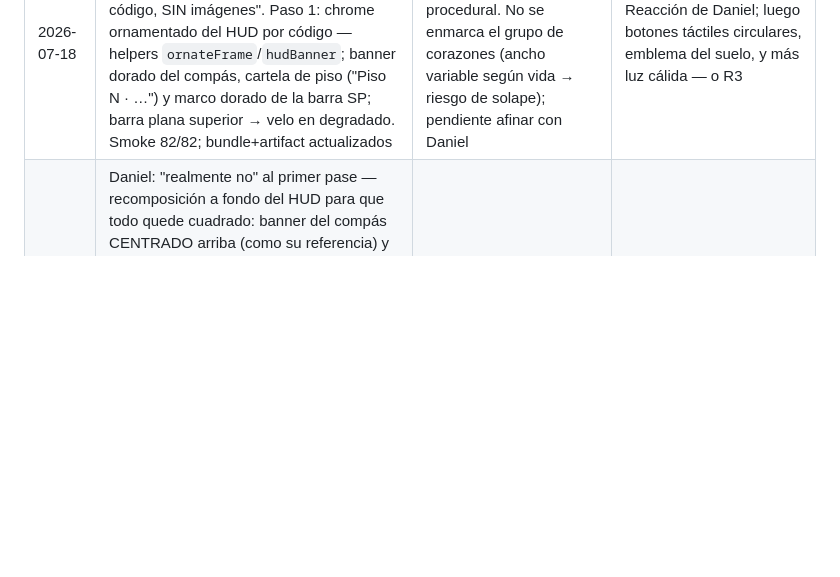
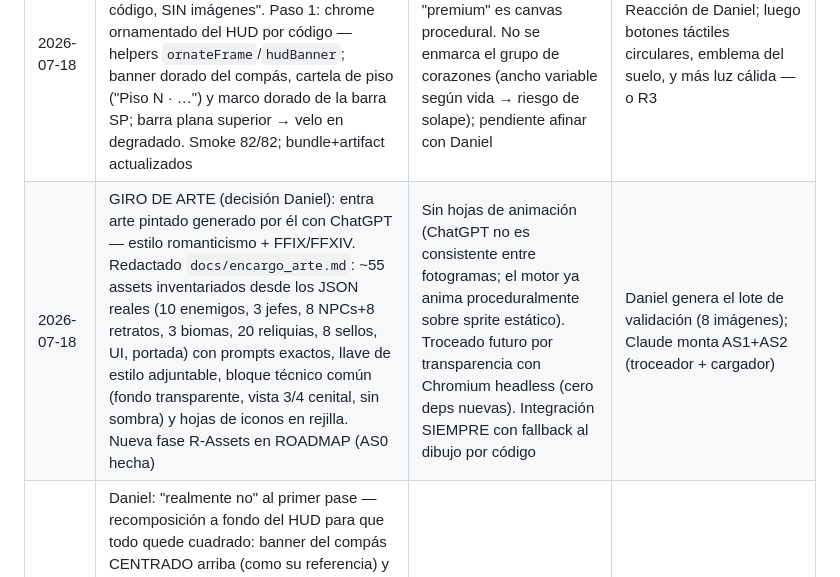
Before and after one commit to danielespinolagonzalez-ux/Mistveil, a Markdown page: ESTADO.md, the part around the change. Rendered like a GitHub page; blank space fills up the shorter version.

```diff
--- a/ESTADO.md
+++ b/ESTADO.md
@@ -24,6 +24,7 @@ Juego jugable de punta a punta: Torre procedural vertical de 9 pisos con 3 bioma
 | 2026-07-17 | G6 dificultad temprana más suave (Daniel: "cuesta progresar"): presupuesto sala 6→4, incremento/piso data-driven 2→2.25 (piso 9 ≈ igual), escalado HP 0.35→0.30, XP/piso 40→55, nivel_base 80→65. Smoke 75/75; artifact republicado | Curva pensada para aliviar pisos 1-3 sin trivializar el 9; todo en balance.run/xp (F5). Ideas de dinamismo G5/G7 aprobadas y aparcadas | Daniel prueba el nuevo balance; luego R3 (contenido de pisos) |
 | 2026-07-17 | G5 bullet-time por-los-pelos (slow-mo azul al rozar bala en dash), G7a dash reposiciona objetivo del combo, G7b disparar durante el combo, G7c barra de Groove/racha (buff dano+velocidad al umbral, cae al recibir; barra HUD + aura). Auditoría UI/UX lanzada en subagente (recorre todas las pantallas buscando solapes). Smoke 82/82 | Confirmado a ojo: la barra superior de controles SE SOLAPA con SP/oro/compás (a arreglar tras la auditoría). Hooks __mistveil.groove(n) | Recibir auditoría UI y arreglar solapes; luego R3 |
 | 2026-07-18 | Dirección artística: Daniel comparte un render objetivo (HD-2D cálido con marcos dorados) y elige "empujar el estilo por código, SIN imágenes". Paso 1: chrome ornamentado del HUD por código — helpers `ornateFrame`/`hudBanner`; banner dorado del compás, cartela de piso ("Piso N · …") y marco dorado de la barra SP; barra plana superior → velo en degradado. Smoke 82/82; bundle+artifact actualizados | Se mantiene la regla de cero assets: todo el "premium" es canvas procedural. No se enmarca el grupo de corazones (ancho variable según vida → riesgo de solape); pendiente afinar con Daniel | Reacción de Daniel; luego botones táctiles circulares, emblema del suelo, y más luz cálida — o R3 |
+| 2026-07-18 | GIRO DE ARTE (decisión Daniel): entra arte pintado generado por él con ChatGPT — estilo romanticismo + FFIX/FFXIV. Redactado `docs/encargo_arte.md`: ~55 assets inventariados desde los JSON reales (10 enemigos, 3 jefes, 8 NPCs+8 retratos, 3 biomas, 20 reliquias, 8 sellos, UI, portada) con prompts exactos, llave de estilo adjuntable, bloque técnico común (fondo transparente, vista 3/4 cenital, sin sombra) y hojas de iconos en rejilla. Nueva fase R-Assets en ROADMAP (AS0 hecha) | Sin hojas de animación (ChatGPT no es consistente entre fotogramas; el motor ya anima proceduralmente sobre sprite estático). Troceado futuro por transparencia con Chromium headless (cero deps nuevas). Integración SIEMPRE con fallback al dibujo por código | Daniel genera el lote de validación (8 imágenes); Claude monta AS1+AS2 (troceador + cargador) |
 | 2026-07-18 | Daniel: "realmente no" al primer pase — recomposición a fondo del HUD para que todo quede cuadrado: banner del compás CENTRADO arriba (como su referencia) y cartela de piso a la dcha, ambos a la misma altura (y=3, h=15); fila del oro en FLUJO medido (oro→sello→objeto activo; antes x fijas que se pisaban con oro de 2-3 cifras); caja del Arte y reliquias movidas a x≥152 (el ¡F! del SP ya no choca con ellas); ¡RACHA! bajo su propia barra; minimapa bajo la cartela y, en táctil, apartado de los botones pausa/≡ (la Torre vertical lo hacía crecer debajo de ellos); botón ⛶ del bundle abajo-izda (tapaba corazones). ornateFrame v2: fondo casi opaco, doble borde, puntas laterales y joya. Verificado con carga máxima (sello+activo+SP lleno+racha+4 reliquias) en escritorio y táctil. Smoke 82/82 | El HUD ya no usa posiciones fijas en la fila del oro: todo se mide (measureText) y fluye — robusto ante números grandes | Reacción de Daniel al nuevo orden; luego botones táctiles vestidos o R3 |
 | 2026-07-18 | Auditoría UI/UX resuelta (11 arreglos, verificados con capturas headless): (1) barra de controles movida abajo y temporizada + etiqueta de piso corta — se acabó el solape superior; (2) cabecera del menú mide y separa engranajes/nivel/oro; (3) Crónica: columnas de valores separadas y nombres recortados con "…"; (4) menú de El Redoble a 14px; (5) balance con más aire; (6) subtítulo del tutorial se ajusta a varias líneas; (7) título de victoria auto-encoge para caber; (8) tarjetas de mejora sin desbordar + HUD ya no "sangra" bajo overlays; (9) sin el numeral 'VI' tras el panel de la Esfera; (10) contrato en 2 líneas; (11) emojis 🔒/🍞/⛓ (tofu) dibujados. Ayudas font medido (fitFont/wrapText/clipText). Smoke 82/82; bundle rebuild | font(size) renderiza a size*2 px: los layouts contaban con el tamaño sin doblar y por eso desbordaban. HUD/tutorial/táctil solo en modo 'play' (evita el sangrado). Todo medido con measureText: robusto ante valores largos | Daniel prueba en el móvil; luego R3 (contenido pisos 4-9) o R2.5 (selector de sello) |
 
```
Also changed, not shown: ROADMAP.md (+11 -0 lines), docs/encargo_arte.md (added, +207 -0 lines).
